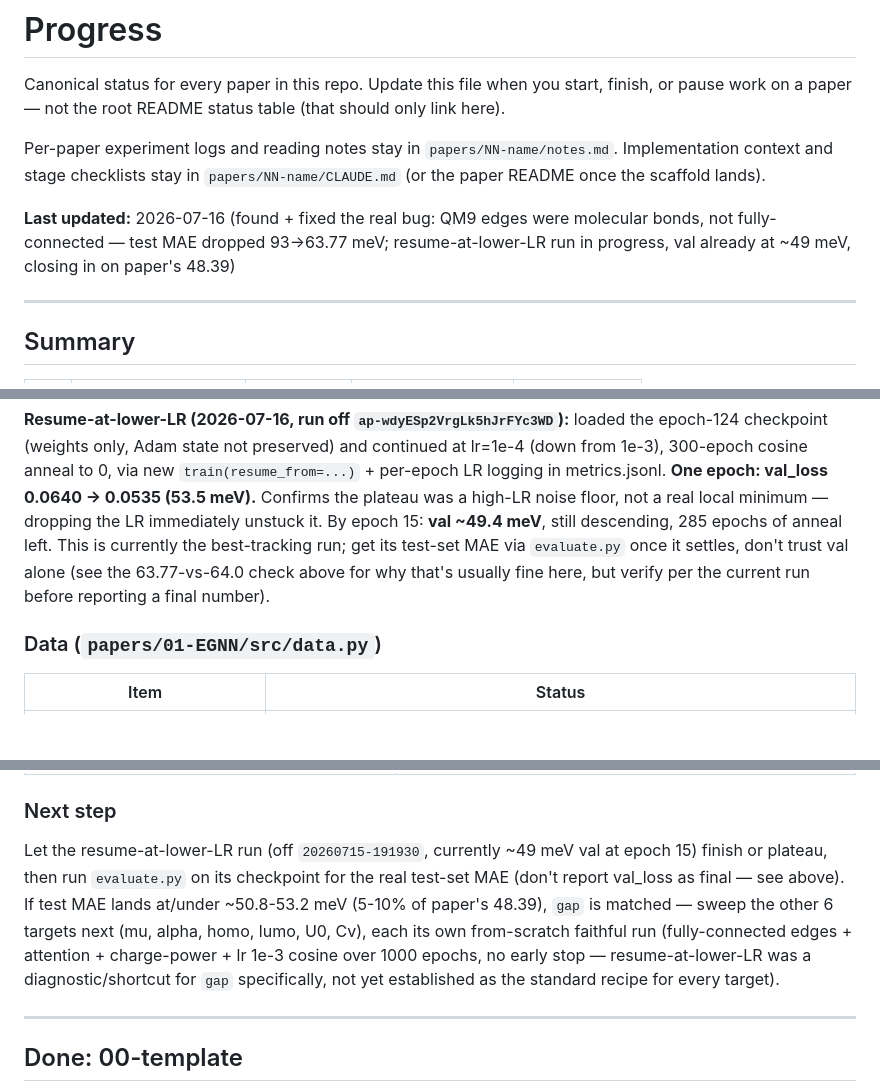
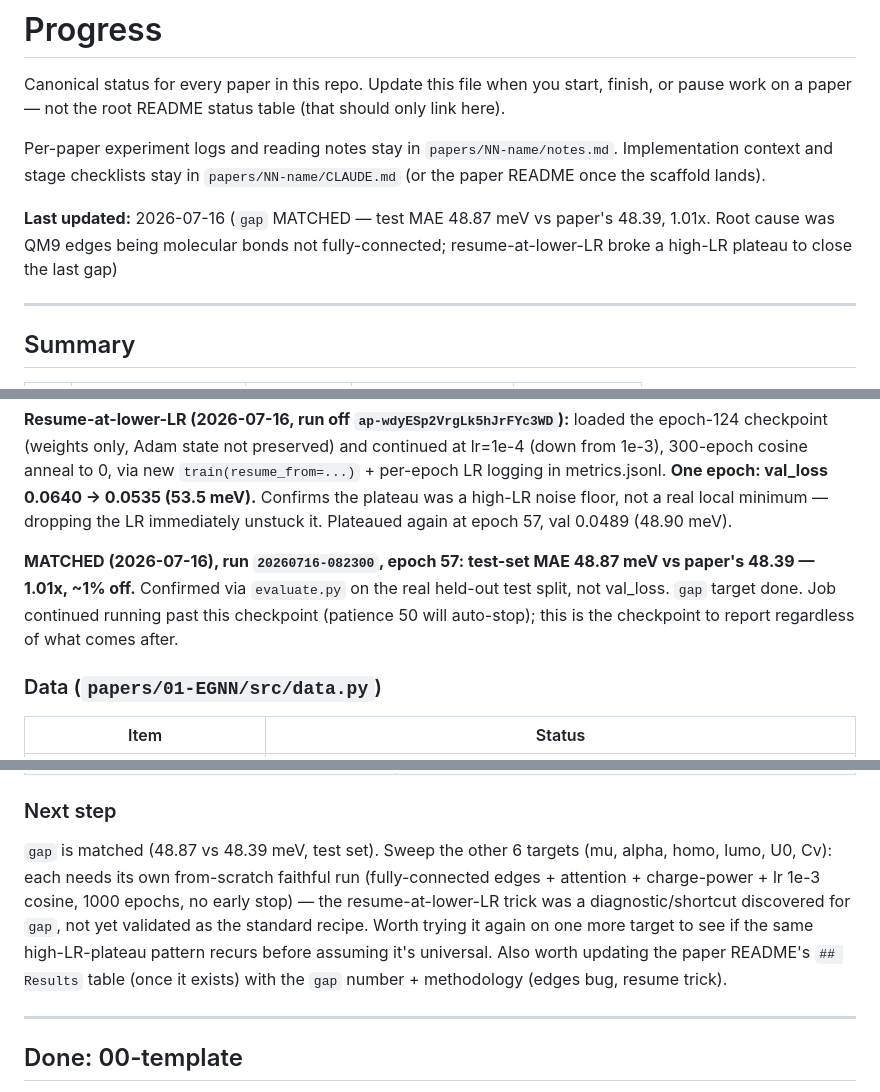
Before and after one commit to mettafore/gdl-papers, a Markdown page: docs/progress.md, 3 parts joined by grey strips. GitHub-like rendering; blank space fills up the shorter version.

Commit message:
docs: gap MATCHED — test MAE 48.87 vs paper's 48.39 meV (1.01x)
Confirmed via evaluate.py on the real held-out test split, run
20260716-082300 epoch 57 (resume-at-lower-LR off the fully-connected-edges
fix). ~1% off the paper's Table 1 number. Next: sweep remaining 6 targets.

Co-Authored-By: Claude Fable 5 <noreply@anthropic.com>

```diff
--- a/docs/progress.md
+++ b/docs/progress.md
@@ -8,7 +8,7 @@ Per-paper experiment logs and reading notes stay in `papers/NN-name/notes.md`.
 Implementation context and stage checklists stay in `papers/NN-name/CLAUDE.md`
 (or the paper README once the scaffold lands).
 
-**Last updated:** 2026-07-16 (found + fixed the real bug: QM9 edges were molecular bonds, not fully-connected — test MAE dropped 93→63.77 meV; resume-at-lower-LR run in progress, val already at ~49 meV, closing in on paper's 48.39)
+**Last updated:** 2026-07-16 (`gap` MATCHED — test MAE 48.87 meV vs paper's 48.39, 1.01x. Root cause was QM9 edges being molecular bonds not fully-connected; resume-at-lower-LR broke a high-LR plateau to close the last gap)
 
 ---
 
@@ -100,11 +100,13 @@ and continued at lr=1e-4 (down from 1e-3), 300-epoch cosine anneal to 0,
 via new `train(resume_from=...)` + per-epoch LR logging in metrics.jsonl.
 **One epoch: val_loss 0.0640 → 0.0535 (53.5 meV).** Confirms the plateau
 was a high-LR noise floor, not a real local minimum — dropping the LR
-immediately unstuck it. By epoch 15: **val ~49.4 meV**, still descending,
-285 epochs of anneal left. This is currently the best-tracking run; get
-its test-set MAE via `evaluate.py` once it settles, don't trust val alone
-(see the 63.77-vs-64.0 check above for why that's usually fine here, but
-verify per the current run before reporting a final number).
+immediately unstuck it. Plateaued again at epoch 57, val 0.0489 (48.90 meV).
+
+**MATCHED (2026-07-16), run `20260716-082300`, epoch 57: test-set MAE
+48.87 meV vs paper's 48.39 — 1.01x, ~1% off.** Confirmed via `evaluate.py`
+on the real held-out test split, not val_loss. `gap` target done.
+Job continued running past this checkpoint (patience 50 will auto-stop);
+this is the checkpoint to report regardless of what comes after.
 
 ### Data (`papers/01-EGNN/src/data.py`)
 
@@ -141,15 +143,15 @@ verify per the current run before reporting a final number).
 
 ### Next step
 
-Let the resume-at-lower-LR run (off `20260715-191930`, currently ~49 meV
-val at epoch 15) finish or plateau, then run `evaluate.py` on its checkpoint
-for the real test-set MAE (don't report val_loss as final — see above).
-If test MAE lands at/under ~50.8-53.2 meV (5-10% of paper's 48.39), `gap`
-is matched — sweep the other 6 targets next (mu, alpha, homo, lumo, U0,
-Cv), each its own from-scratch faithful run (fully-connected edges +
-attention + charge-power + lr 1e-3 cosine over 1000 epochs, no early
-stop — resume-at-lower-LR was a diagnostic/shortcut for `gap` specifically,
-not yet established as the standard recipe for every target).
+`gap` is matched (48.87 vs 48.39 meV, test set). Sweep the other 6 targets
+(mu, alpha, homo, lumo, U0, Cv): each needs its own from-scratch faithful
+run (fully-connected edges + attention + charge-power + lr 1e-3 cosine,
+1000 epochs, no early stop) — the resume-at-lower-LR trick was a
+diagnostic/shortcut discovered for `gap`, not yet validated as the
+standard recipe. Worth trying it again on one more target to see if the
+same high-LR-plateau pattern recurs before assuming it's universal.
+Also worth updating the paper README's `## Results` table (once it
+exists) with the `gap` number + methodology (edges bug, resume trick).
 
 ---
 
```
